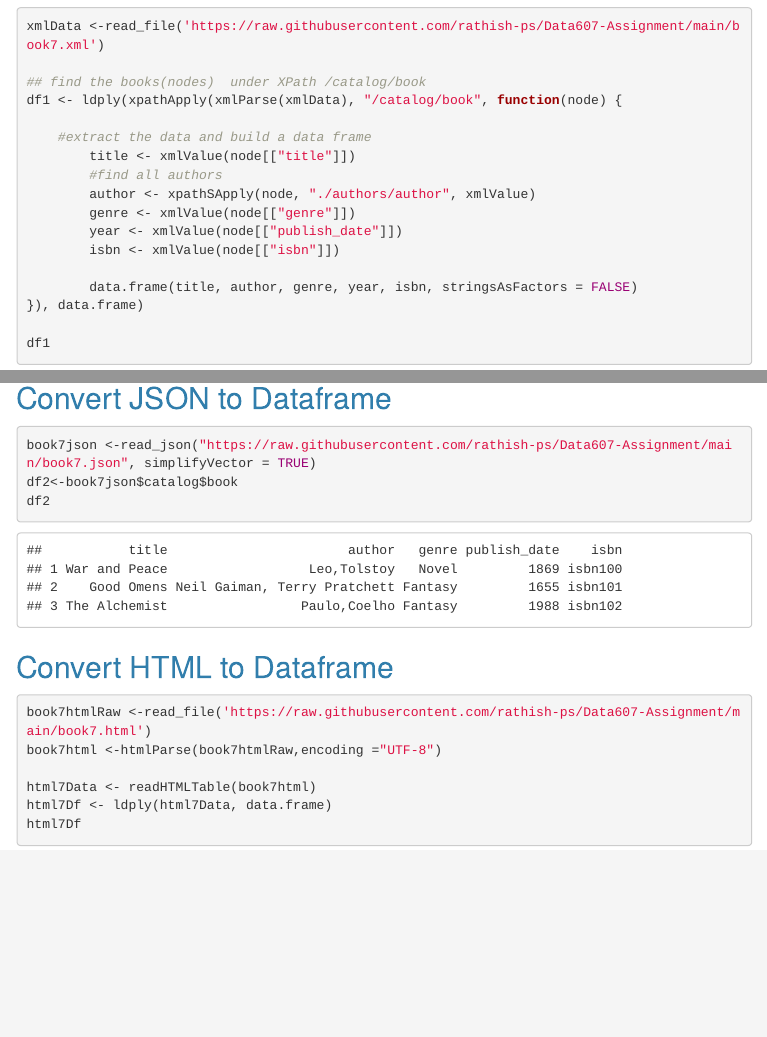
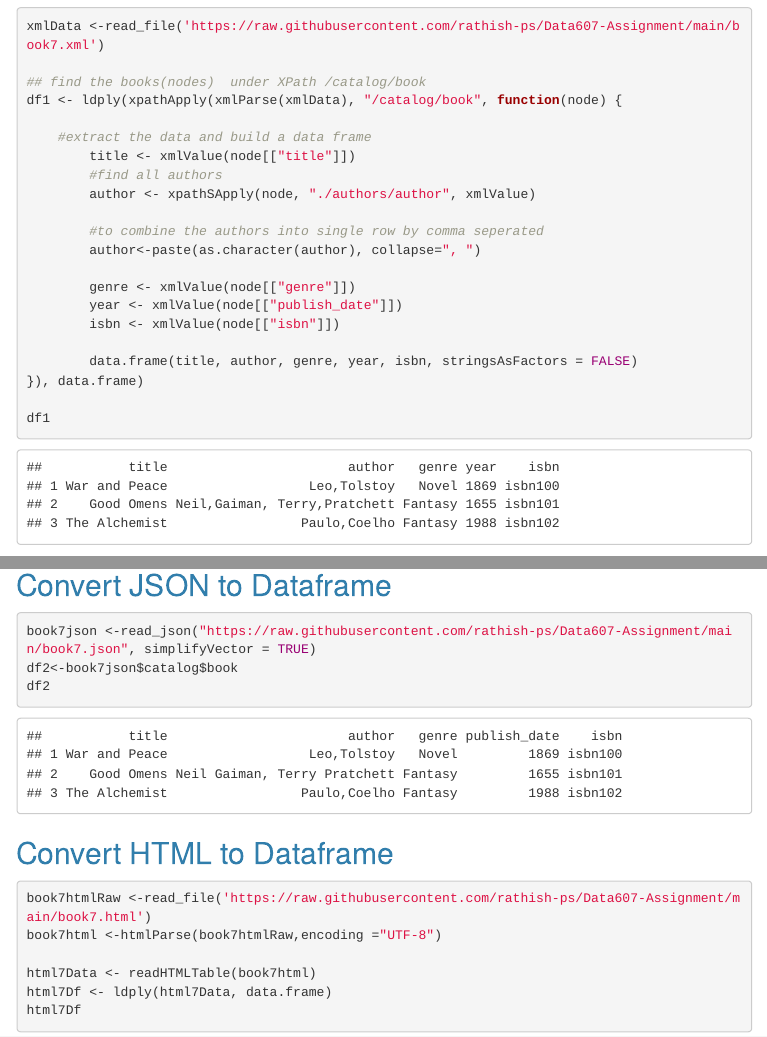
Before and after one commit to rathish-ps/Data607-Assignment, an R Markdown document (Week7Assignment.Rmd): the page in a window 1100 px wide, from 630 px down, and a second part further down, joined at a grey line. The pictures show the output file Week7Assignment.html that the author committed with the source, opened offline; menus at the side of the page are left out.

Commit message:
Week7 assignment
Week7 assignment

```diff
--- a/Week7Assignment.Rmd
+++ b/Week7Assignment.Rmd
@@ -44,6 +44,10 @@ df1 <- ldply(xpathApply(xmlParse(xmlData), "/catalog/book", function(node) {
         title <- xmlValue(node[["title"]])
         #find all authors
         author <- xpathSApply(node, "./authors/author", xmlValue)
+
+        #to combine the authors into single row by comma seperated
+        author<-paste(as.character(author), collapse=", ")
+
         genre <- xmlValue(node[["genre"]])
         year <- xmlValue(node[["publish_date"]])
         isbn <- xmlValue(node[["isbn"]])
```
Also changed, not shown: Week7Assignment.html.
